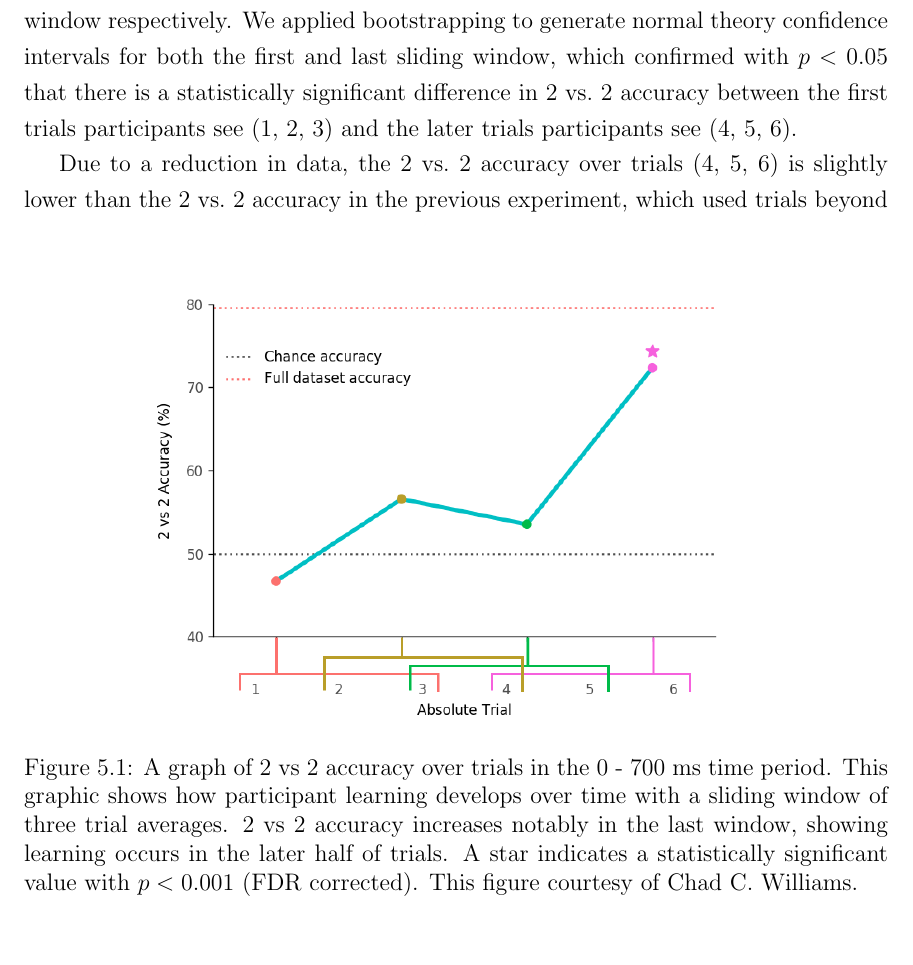
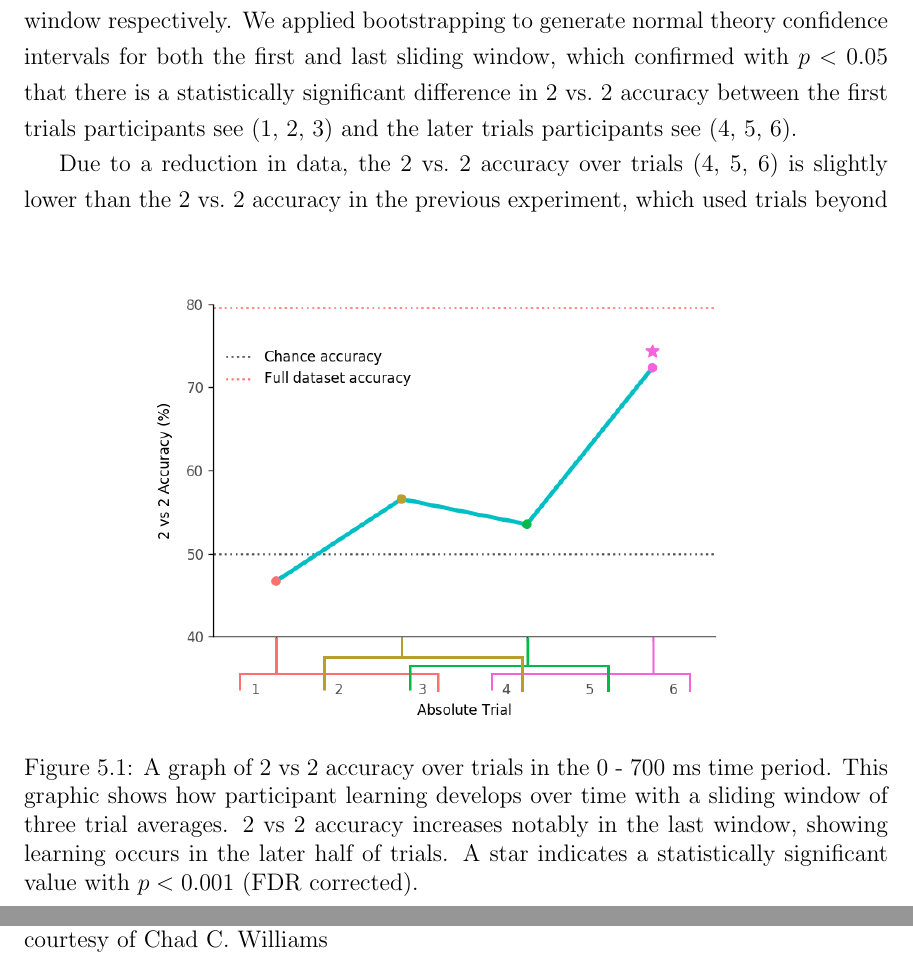
Before and after one commit to chrisfosterelli/thesis, a LaTeX thesis (thesis.tex, which reads chapters/5/sec_participantlearning.tex, chapters/5/sec_rewpos.tex): part of page 40 of 65 before the commit and two parts of pages 40 and 42 of 65 after it, the two joined at a grey line, cut so that both start at the same text, the shorter picture padded with empty space. Compiled offline with pdfLaTeX.

Commit message:
Update on Overleaf.

```diff
--- a/chapters/5/sec_participantlearning.tex
+++ b/chapters/5/sec_participantlearning.tex
@@ -10,7 +10,7 @@
     window of three trial averages.  2 vs 2 accuracy increases notably in the
     last window, showing learning occurs in the later half of trials. A star
     indicates a statistically significant value with $p < 0.001$ (FDR
-    corrected). This figure courtesy of Chad C. Williams.
+    corrected).
   }
   \label{fig:learning}
 \end{figure}
--- a/chapters/5/sec_rewpos.tex
+++ b/chapters/5/sec_rewpos.tex
@@ -42,7 +42,7 @@ a contextual comparison with the results found by our new approach.}
     the highest period of 228ms - 328ms after stimulus onset compared between
     the first six averaged correct responses.  Again, here we see a clear
     reward positivity in the first correct trial and a diminishing effect on
-    subsequent correct trials.
+    subsequent correct trials. This figure courtesy of Chad C. Williams
   }
   \label{fig:rewpos_learning}
 \end{figure}
```
